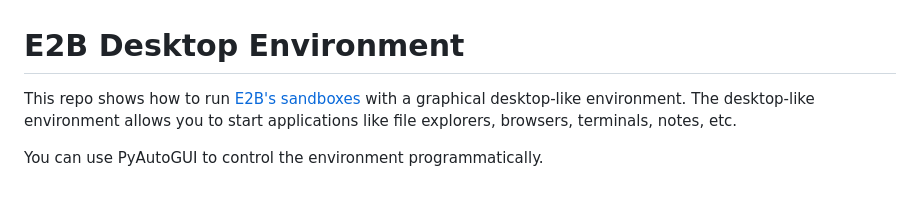
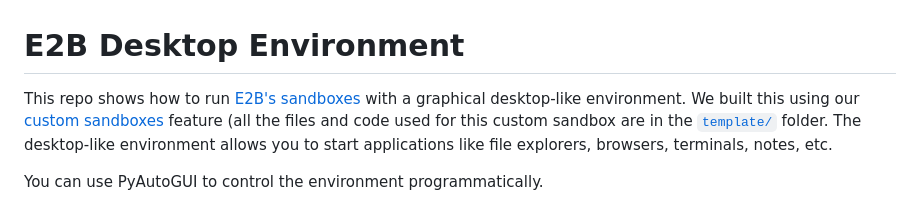
Before and after one commit to openapiv1/desktop, a Markdown page: README.md, the part around the change. GitHub-like rendering.

```diff
--- a/README.md
+++ b/README.md
@@ -1,6 +1,7 @@
 # E2B Desktop Environment
 
-This repo shows how to run [E2B's sandboxes](https://e2b.dev/docs/sandbox/overview) with a graphical desktop-like environment. The desktop-like environment allows you to start applications like file explorers, browsers, terminals, notes, etc.
+This repo shows how to run [E2B's sandboxes](https://e2b.dev/docs/sandbox/overview) with a graphical desktop-like environment. We built this using our [custom sandboxes](https://e2b.dev/docs/sandbox/templates/overview) feature (all the files and code used for this custom sandbox are in the [`template/`](https://github.com/e2b-dev/desktop/tree/main/template) folder.
+The desktop-like environment allows you to start applications like file explorers, browsers, terminals, notes, etc.
 
 You can use PyAutoGUI to control the environment programmatically.
 
```
